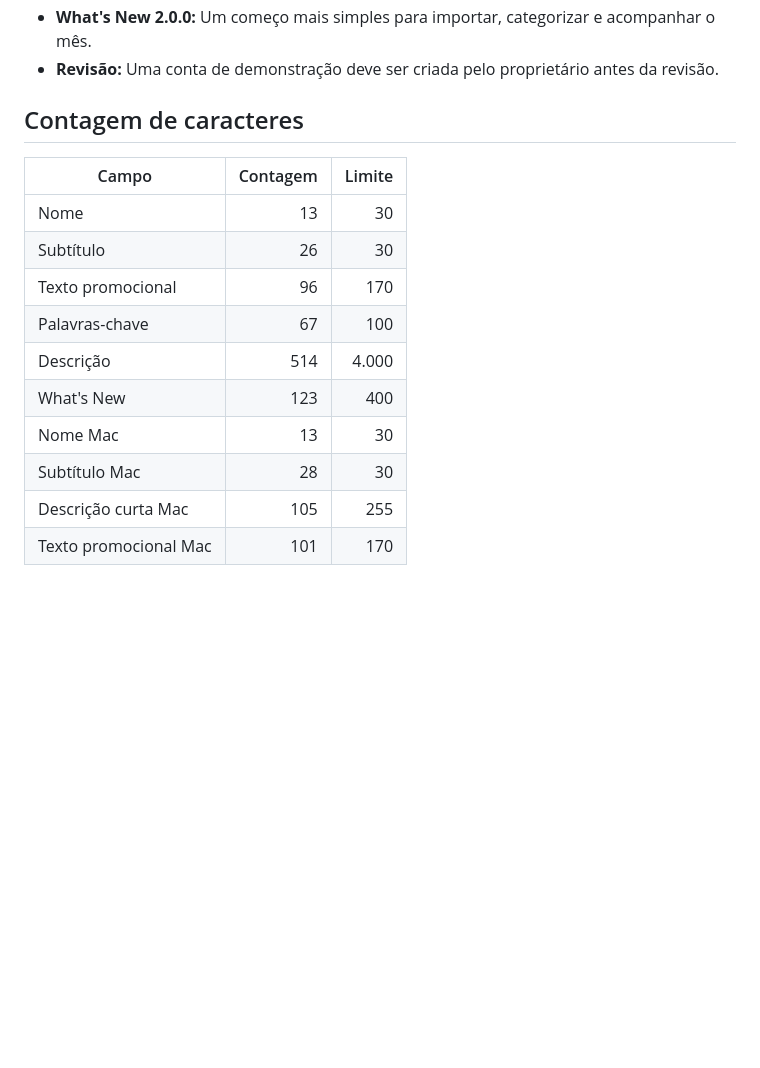
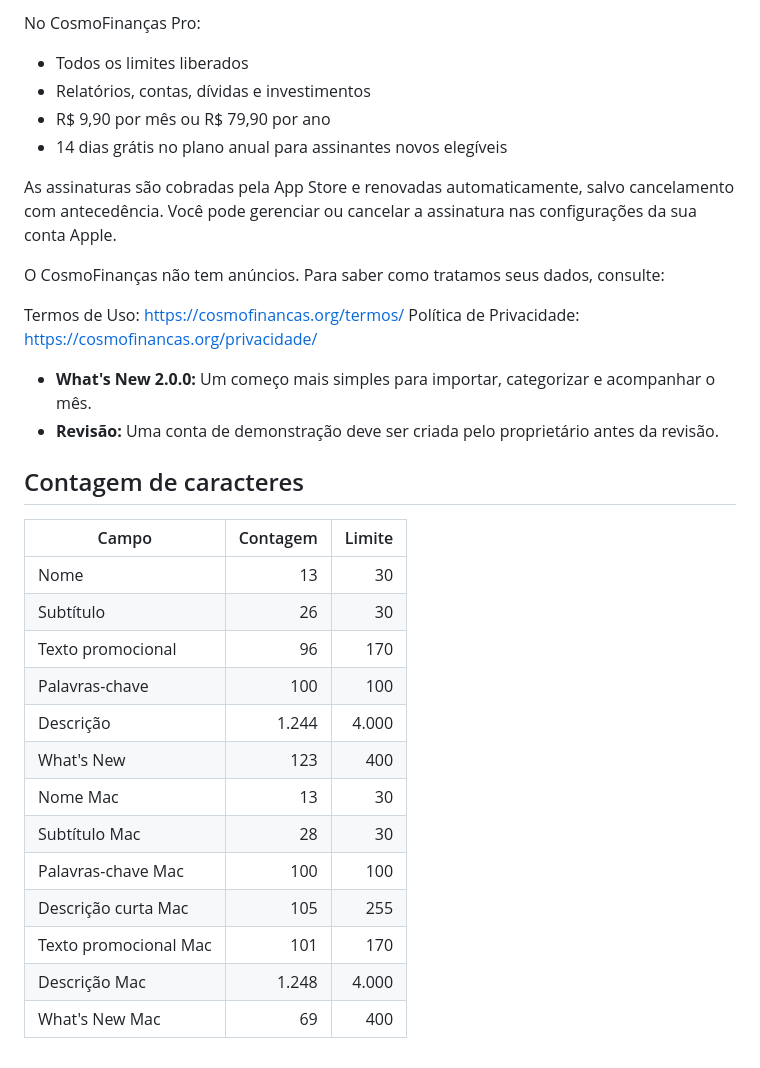
Before and after one commit to maththedev42/cosmofinancas-site, a Markdown page: .planning/store/listing-pt-BR.md, the part around one of its changes. Drawn GitHub-style; blank space fills up the shorter version.

```diff
--- a/.planning/store/listing-pt-BR.md
+++ b/.planning/store/listing-pt-BR.md
@@ -61,3 +85,17 @@ O CosmoFinanças não tem anúncios. Para saber como tratamos seus dados, consul
+No CosmoFinanças Pro:
+
+- Todos os limites liberados
+- Relatórios, contas, dívidas e investimentos
+- R$ 9,90 por mês ou R$ 79,90 por ano
+- 14 dias grátis no plano anual para assinantes novos elegíveis
+
+As assinaturas são cobradas pela App Store e renovadas automaticamente, salvo cancelamento com antecedência. Você pode gerenciar ou cancelar a assinatura nas configurações da sua conta Apple.
+
+O CosmoFinanças não tem anúncios. Para saber como tratamos seus dados, consulte:
+
+Termos de Uso: https://cosmofinancas.org/termos/
+Política de Privacidade: https://cosmofinancas.org/privacidade/
+
 - **What's New 2.0.0:** Um começo mais simples para importar, categorizar e acompanhar o mês.
 - **Revisão:** Uma conta de demonstração deve ser criada pelo proprietário antes da revisão.
 
@@ -68,10 +106,13 @@ O CosmoFinanças não tem anúncios. Para saber como tratamos seus dados, consul
 | Nome | 13 | 30 |
 | Subtítulo | 26 | 30 |
 | Texto promocional | 96 | 170 |
-| Palavras-chave | 67 | 100 |
-| Descrição | 514 | 4.000 |
+| Palavras-chave | 100 | 100 |
+| Descrição | 1.244 | 4.000 |
 | What's New | 123 | 400 |
 | Nome Mac | 13 | 30 |
 | Subtítulo Mac | 28 | 30 |
+| Palavras-chave Mac | 100 | 100 |
 | Descrição curta Mac | 105 | 255 |
 | Texto promocional Mac | 101 | 170 |
+| Descrição Mac | 1.248 | 4.000 |
+| What's New Mac | 69 | 400 |
```
Also changed, not shown: other parts of .planning/store/listing-pt-BR.md (+34 -10 lines).
